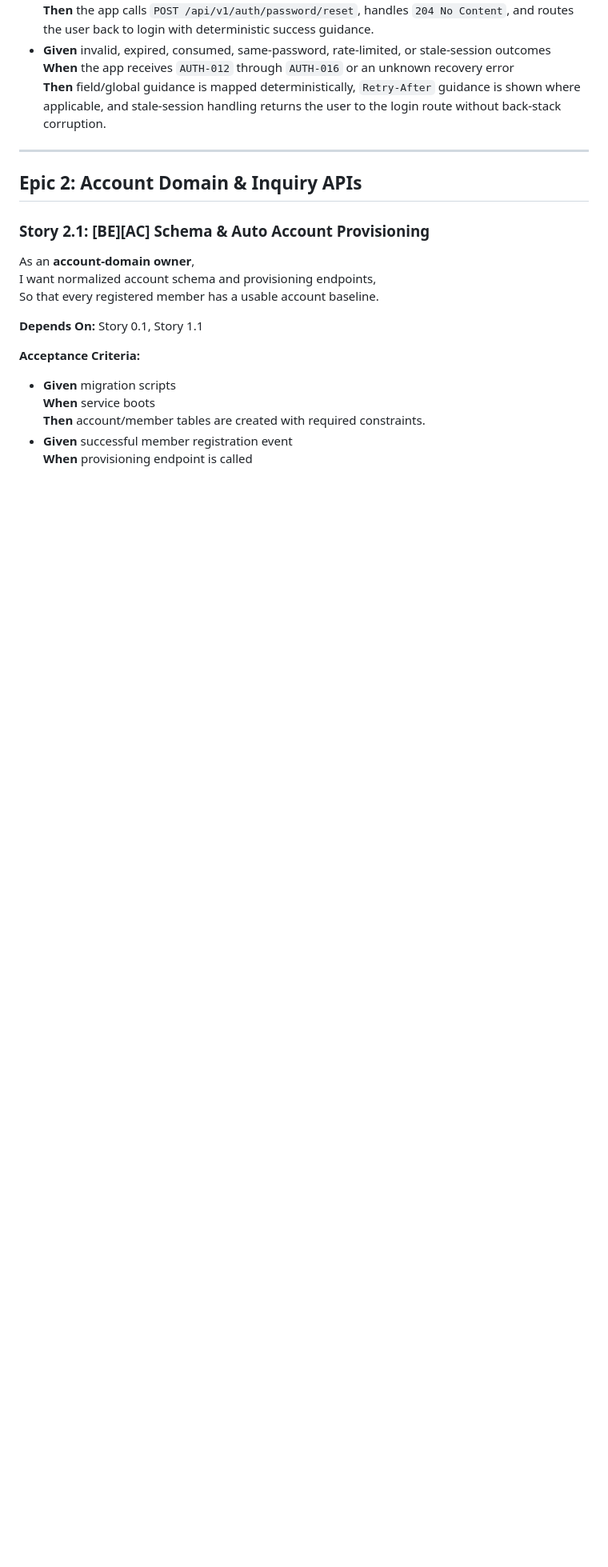
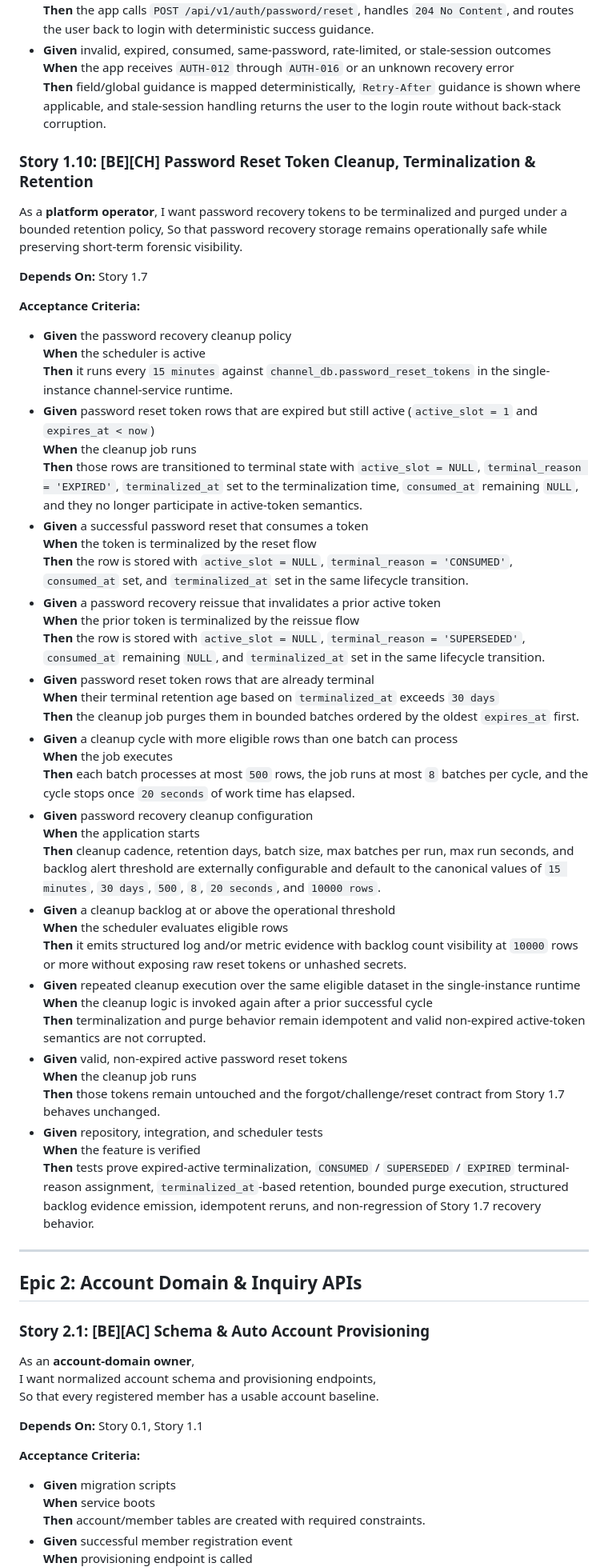
Before and after one commit to DoYouLikeFIx/FIXYZ, a Markdown page: _bmad-output/planning-artifacts/epics.md, the part around one of its changes. Shown at 80% size. Rendered like a GitHub page; blank space fills up the shorter version.

Commit message:
Feat: add password reset token cleanup, terminalization, and retention story with acceptance criteria

```diff
--- a/_bmad-output/planning-artifacts/epics.md
+++ b/_bmad-output/planning-artifacts/epics.md
@@ -869,6 +870,50 @@ So that I can regain access on mobile without relying on inconsistent web-only b
   **When** the app receives `AUTH-012` through `AUTH-016` or an unknown recovery error
   **Then** field/global guidance is mapped deterministically, `Retry-After` guidance is shown where applicable, and stale-session handling returns the user to the login route without back-stack corruption.
 
+### Story 1.10: [BE][CH] Password Reset Token Cleanup, Terminalization & Retention
+
+As a **platform operator**,
+I want password recovery tokens to be terminalized and purged under a bounded retention policy,
+So that password recovery storage remains operationally safe while preserving short-term forensic visibility.
+
+**Depends On:** Story 1.7
+
+**Acceptance Criteria:**
+
+- **Given** the password recovery cleanup policy
+  **When** the scheduler is active
+  **Then** it runs every `15 minutes` against `channel_db.password_reset_tokens` in the single-instance channel-service runtime.
+- **Given** password reset token rows that are expired but still active (`active_slot = 1` and `expires_at < now`)
+  **When** the cleanup job runs
+  **Then** those rows are transitioned to terminal state with `active_slot = NULL`, `terminal_reason = 'EXPIRED'`, `terminalized_at` set to the terminalization time, `consumed_at` remaining `NULL`, and they no longer participate in active-token semantics.
+- **Given** a successful password reset that consumes a token
+  **When** the token is terminalized by the reset flow
+  **Then** the row is stored with `active_slot = NULL`, `terminal_reason = 'CONSUMED'`, `consumed_at` set, and `terminalized_at` set in the same lifecycle transition.
+- **Given** a password recovery reissue that invalidates a prior active token
+  **When** the prior token is terminalized by the reissue flow
+  **Then** the row is stored with `active_slot = NULL`, `terminal_reason = 'SUPERSEDED'`, `consumed_at` remaining `NULL`, and `terminalized_at` set in the same lifecycle transition.
+- **Given** password reset token rows that are already terminal
+  **When** their terminal retention age based on `terminalized_at` exceeds `30 days`
+  **Then** the cleanup job purges them in bounded batches ordered by the oldest `expires_at` first.
+- **Given** a cleanup cycle with more eligible rows than one batch can process
+  **When** the job executes
+  **Then** each batch processes at most `500` rows, the job runs at most `8` batches per cycle, and the cycle stops once `20 seconds` of work time has elapsed.
+- **Given** password recovery cleanup configuration
+  **When** the application starts
+  **Then** cleanup cadence, retention days, batch size, max batches per run, max run seconds, and backlog alert threshold are externally configurable and default to the canonical values of `15 minutes`, `30 days`, `500`, `8`, `20 seconds`, and `10000 rows`.
+- **Given** a cleanup backlog at or above the operational threshold
+  **When** the scheduler evaluates eligible rows
+  **Then** it emits structured log and/or metric evidence with backlog count visibility at `10000` rows or more without exposing raw reset tokens or unhashed secrets.
+- **Given** repeated cleanup execution over the same eligible dataset in the single-instance runtime
+  **When** the cleanup logic is invoked again after a prior successful cycle
+  **Then** terminalization and purge behavior remain idempotent and valid non-expired active-token semantics are not corrupted.
+- **Given** valid, non-expired active password reset tokens
+  **When** the cleanup job runs
+  **Then** those tokens remain untouched and the forgot/challenge/reset contract from Story 1.7 behaves unchanged.
+- **Given** repository, integration, and scheduler tests
+  **When** the feature is verified
+  **Then** tests prove expired-active terminalization, `CONSUMED` / `SUPERSEDED` / `EXPIRED` terminal-reason assignment, `terminalized_at`-based retention, bounded purge execution, structured backlog evidence emission, idempotent reruns, and non-regression of Story 1.7 recovery behavior.
+
 ---
 
 ## Epic 2: Account Domain & Inquiry APIs
```
Also changed, not shown: other parts of _bmad-output/planning-artifacts/epics.md (+2 -1 lines).
